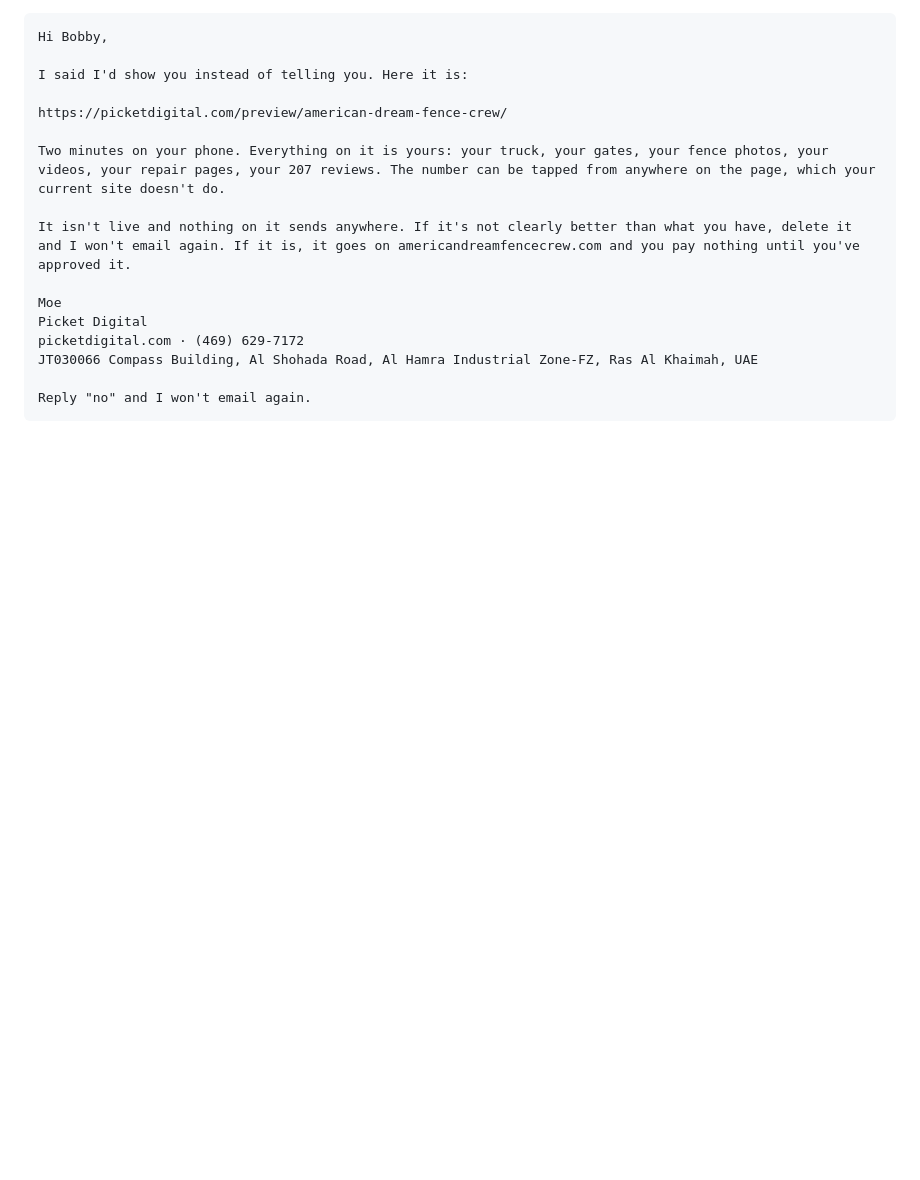
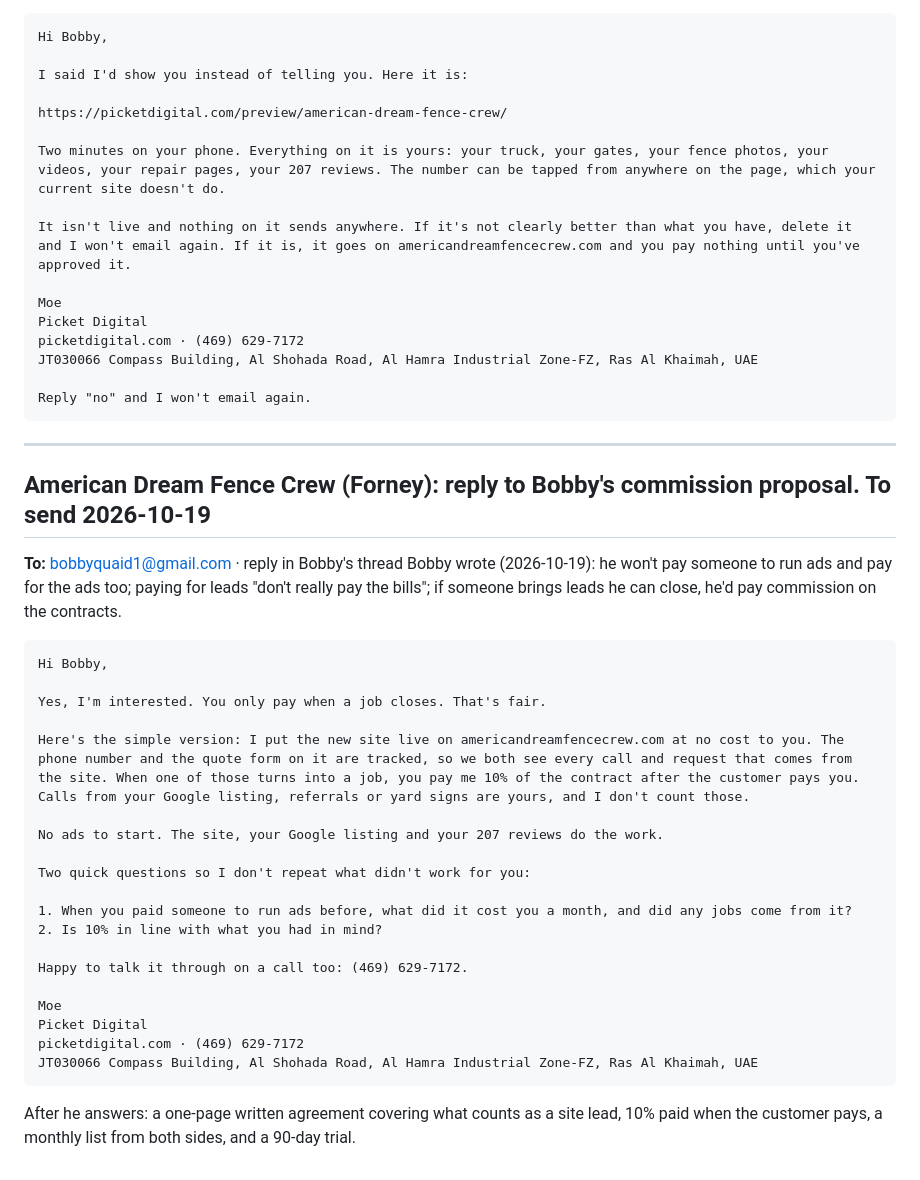
Before and after one commit to pprismm1917/businessidea, a Markdown page: outreach/follow-ups.md, the part around the change. Drawn GitHub-style; blank space fills up the shorter version.

Commit message:
Outreach: clearer reply to Bobby's commission proposal, with questions about his past ads
Co-Authored-By: Claude Fable 5.1 <noreply@anthropic.com>
Claude-Session: https://claude.ai/code/session_01B64y4aPK65McR6bULBx5oh

````diff
--- a/outreach/follow-ups.md
+++ b/outreach/follow-ups.md
@@ -278,3 +278,33 @@ JT030066 Compass Building, Al Shohada Road, Al Hamra Industrial Zone-FZ, Ras Al
 
 Reply "no" and I won't email again.
 ```
+
+---
+
+## American Dream Fence Crew (Forney): reply to Bobby's commission proposal. To send 2026-10-19
+**To:** bobbyquaid1@gmail.com · reply in Bobby's thread
+Bobby wrote (2026-10-19): he won't pay someone to run ads and pay for the ads too; paying for leads "don't really pay the bills"; if someone brings leads he can close, he'd pay commission on the contracts.
+
+```
+Hi Bobby,
+
+Yes, I'm interested. You only pay when a job closes. That's fair.
+
+Here's the simple version: I put the new site live on americandreamfencecrew.com at no cost to you. The phone number and the quote form on it are tracked, so we both see every call and request that comes from the site. When one of those turns into a job, you pay me 10% of the contract after the customer pays you. Calls from your Google listing, referrals or yard signs are yours, and I don't count those.
+
+No ads to start. The site, your Google listing and your 207 reviews do the work.
+
+Two quick questions so I don't repeat what didn't work for you:
+
+1. When you paid someone to run ads before, what did it cost you a month, and did any jobs come from it?
+2. Is 10% in line with what you had in mind?
+
+Happy to talk it through on a call too: (469) 629-7172.
+
+Moe
+Picket Digital
+picketdigital.com · (469) 629-7172
+JT030066 Compass Building, Al Shohada Road, Al Hamra Industrial Zone-FZ, Ras Al Khaimah, UAE
+```
+
+After he answers: a one-page written agreement covering what counts as a site lead, 10% paid when the customer pays, a monthly list from both sides, and a 90-day trial.
````
